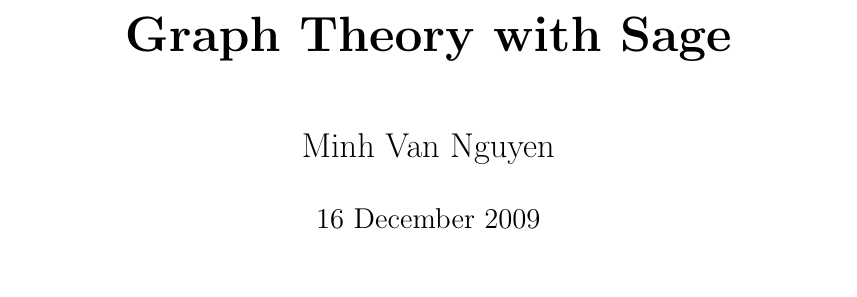
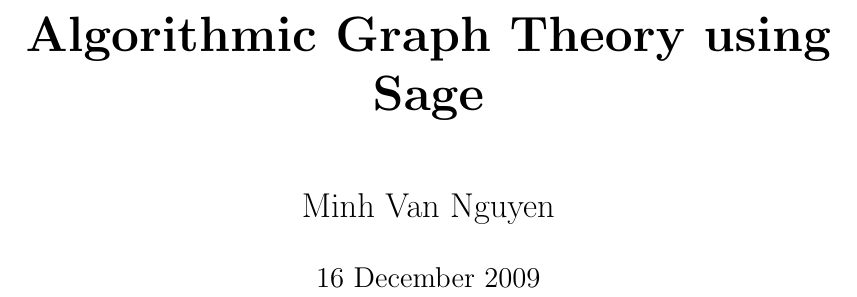
Before and after one commit to IMCG/graph-theory-algorithms-book, a LaTeX thesis (book.tex): part of page 1 of 37, cut so that both start at the same text. Compiled offline with LaTeX, dvips and Ghostscript.

Commit message:
adjust book title

```diff
--- a/book.tex
+++ b/book.tex
@@ -59,7 +59,7 @@
 
 \begin{document}
 
-\title{\Huge{\bf{Graph Theory with Sage}}}
+\title{\Huge{\bf{Algorithmic Graph Theory using Sage}}}
 \author{\Large{Minh Van Nguyen}}
 \date{\today}
 \maketitle
```
